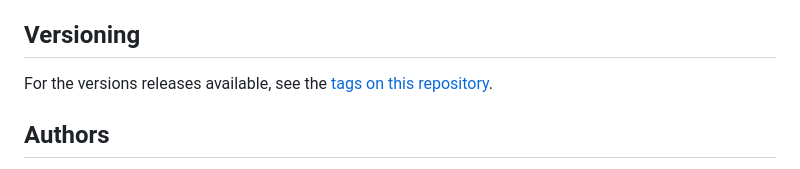
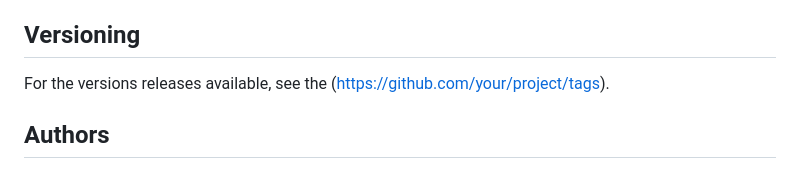
Before and after one commit to Ekinsley02/Chess-CS386, a Markdown page: README.md, the part around the change. Drawn GitHub-style.

```diff
--- a/README.md
+++ b/README.md
@@ -108,7 +108,7 @@ Please read [CONTRIBUTING.md](https://github.com/Ekinsley02/Chess-CS386/blob/mai
 
 ## Versioning
 
-For the versions releases available, see the [tags on this repository]([https://github.com/your/project/tags](https://github.com/Ekinsley02/Chess-CS386/releases/tag/Release)).
+For the versions releases available, see the ([https://github.com/your/project/tags](https://github.com/Ekinsley02/Chess-CS386/releases/tag/Release)).
 
 ## Authors
 
```
